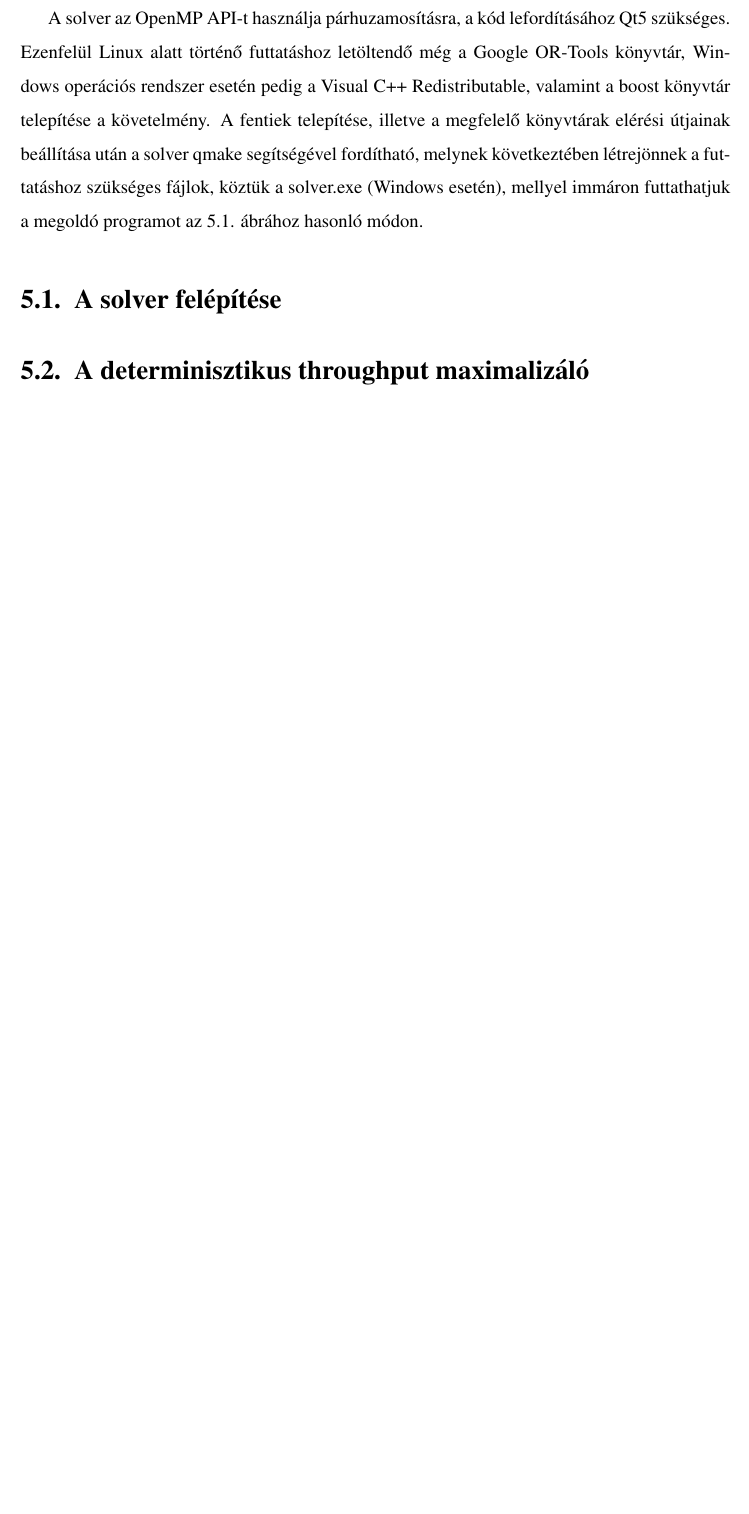
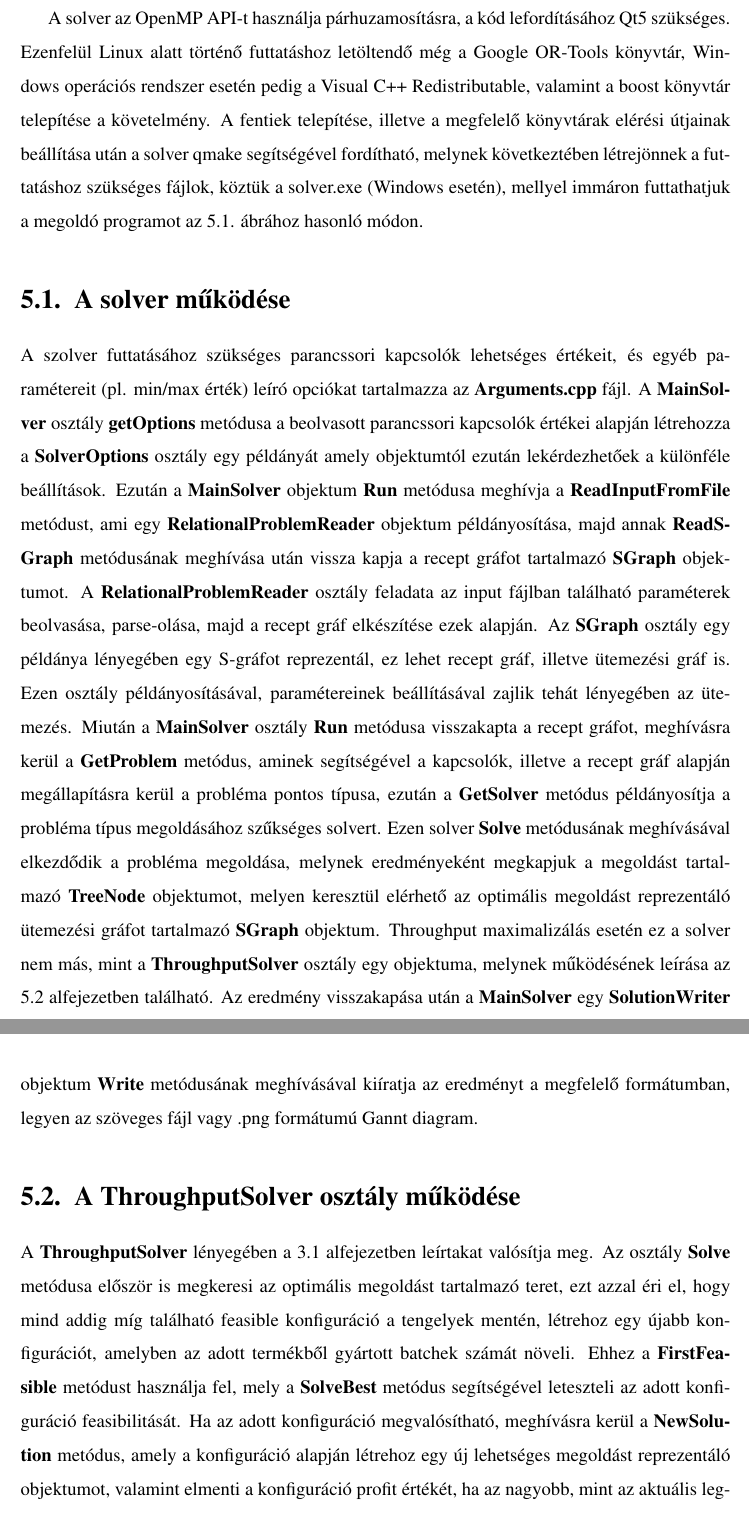
Before and after one commit to DWsbMH/DUNAR_Stochastic_throuchput_maximization, a LaTeX document (Szakdoga.tex, which reads Chapters/Solver.tex): part of page 29 of 65 before the commit and two parts of pages 29 and 30 of 66 after it, the two joined at a grey line, cut so that both start at the same text, the shorter picture padded with empty space. Compiled offline with pdfLaTeX.

Commit message:
Solver chapter done

```diff
--- a/Chapters/Solver.tex
+++ b/Chapters/Solver.tex
@@ -20,5 +20,19 @@ A fentiek alapján a solver futtatására egy példa:
 A solver az OpenMP API-t használja párhuzamosításra, a kód lefordításához Qt5 szükséges.
 Ezenfelül Linux alatt történő futtatáshoz letöltendő még a Google OR-Tools könyvtár, Windows operációs rendszer esetén pedig a Visual C++ Redistributable, valamint a boost könyvtár telepítése a követelmény.
 A fentiek telepítése, illetve a megfelelő könyvtárak elérési útjainak beállítása után a solver qmake segítségével fordítható, melynek következtében létrejönnek a futtatáshoz szükséges fájlok, köztük a solver.exe (Windows esetén), mellyel immáron futtathatjuk a megoldó programot az \ref{switchExample}. ábrához hasonló módon.
-\section{A solver felépítése}
-\section{A determinisztikus throughput maximalizáló} \label{throughput_solver}
+\section{A solver működése}
+A szolver futtatásához szükséges parancssori kapcsolók lehetséges értékeit, és egyéb paramétereit (pl. min/max érték) leíró opciókat tartalmazza az \fileName{Arguments.cpp} fájl.
+A \className{MainSolver} osztály \methodName{getOptions} metódusa a beolvasott parancssori kapcsolók értékei alapján létrehozza a \className{SolverOptions} osztály egy példányát amely objektumtól ezután lekérdezhetőek a különféle beállítások.
+Ezután a \className{MainSolver} objektum \methodName{Run} metódusa meghívja a \methodName{ReadInputFromFile} metódust, ami egy \className{RelationalProblemReader} objektum példányosítása, majd annak \methodName{ReadSGraph} metódusának meghívása után vissza kapja a recept gráfot tartalmazó \className{SGraph} objektumot.
+A \className{RelationalProblemReader} osztály feladata az input fájlban található paraméterek beolvasása, parse-olása, majd a recept gráf elkészítése ezek alapján.
+Az \className{SGraph} osztály egy példánya lényegében egy S-gráfot reprezentál, ez lehet recept gráf, illetve ütemezési gráf is.
+Ezen osztály példányosításával, paramétereinek beállításával zajlik tehát lényegében az ütemezés.
+Miután a \className{MainSolver} osztály \methodName{Run} metódusa visszakapta a recept gráfot, meghívásra kerül a \methodName{GetProblem} metódus, aminek segítségével a kapcsolók, illetve a recept gráf alapján megállapításra kerül a probléma pontos típusa, ezután a \methodName{GetSolver} metódus példányosítja a probléma típus megoldásához szűkséges solvert.
+Ezen solver \methodName{Solve} metódusának meghívásával elkezdődik a probléma megoldása, melynek eredményeként megkapjuk a megoldást tartalmazó \className{TreeNode} objektumot, melyen keresztül elérhető az optimális megoldást reprezentáló ütemezési gráfot tartalmazó \className{SGraph} objektum.
+Throughput maximalizálás esetén ez a solver nem más, mint a \className{ThroughputSolver} osztály egy objektuma, melynek működésének leírása az \ref{throughput_solver} alfejezetben található.
+Az eredmény visszakapása után a \className{MainSolver} egy \className{SolutionWriter} objektum \methodName{Write} metódusának meghívásával kiíratja az eredményt a megfelelő formátumban, legyen az szöveges fájl vagy .png formátumú Gannt diagram.
+\section{A ThroughputSolver osztály működése} \label{throughput_solver}
+A \className{ThroughputSolver} lényegében a \ref{SgraphProfitMax} alfejezetben leírtakat valósítja meg.
+Az osztály \methodName{Solve} metódusa először is megkeresi az optimális megoldást tartalmazó teret, ezt azzal éri el, hogy mind addig míg található feasible konfiguráció a tengelyek mentén, létrehoz egy újabb konfigurációt, amelyben az adott termékből gyártott batchek számát növeli.
+Ehhez a \methodName{FirstFeasible} metódust használja fel, mely a \methodName{SolveBest} metódus segítségével leteszteli az adott konfiguráció feasibilitását.
+Ha az adott konfiguráció megvalósítható, meghívásra kerül a \methodName{NewSolution} metódus, amely a konfiguráció alapján létrehoz egy új lehetséges megoldást reprezentáló objektumot, valamint elmenti a konfiguráció profit értékét, ha az nagyobb, mint az aktuális legjobb érték.
```
Also changed, not shown: Szakdoga.pdf, Chapters/Solver.tex (7 more changed lines).
